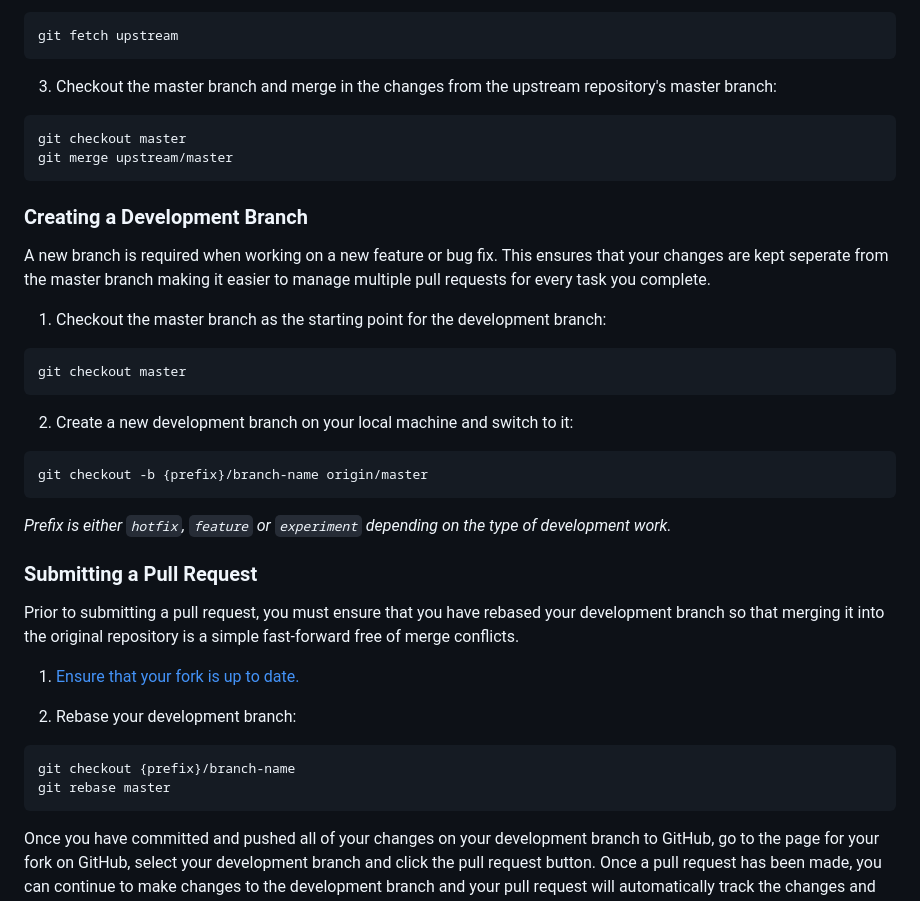
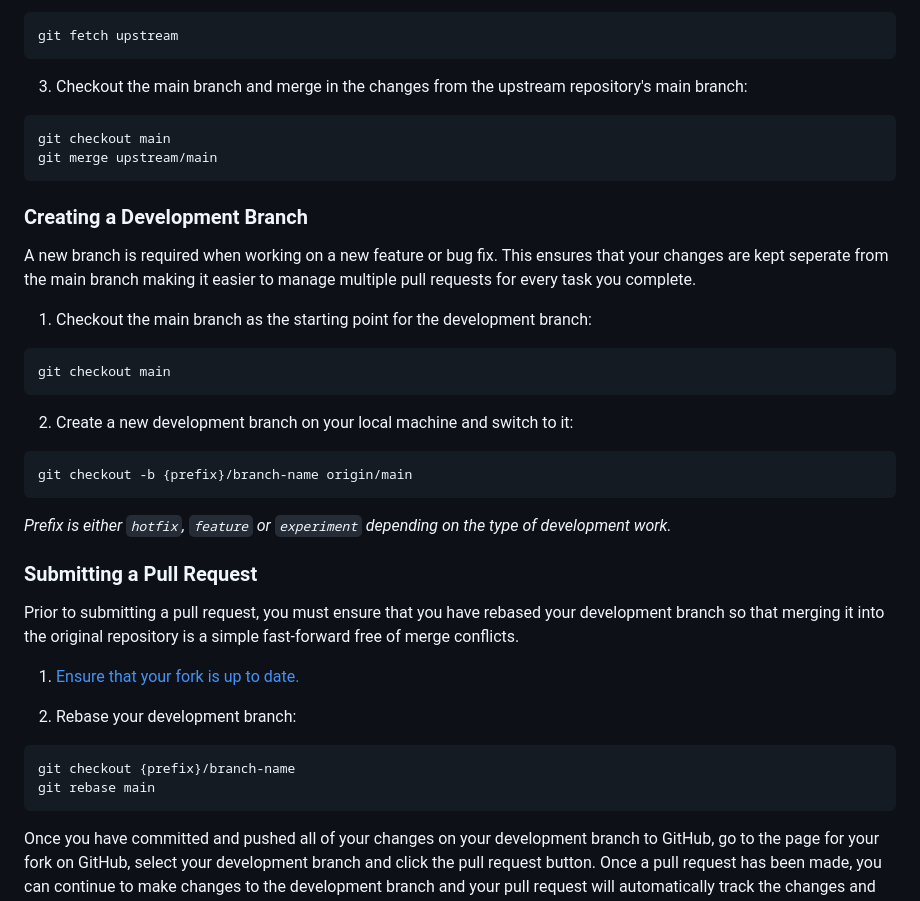
Before and after one commit to salindersidhu/BugTap, a Markdown page: CONTRIBUTING.md, the part around the change. Rendered like a GitHub page.

Commit message:
Update CONTRIBUTING

````diff
--- a/CONTRIBUTING.md
+++ b/CONTRIBUTING.md
@@ -50,27 +50,27 @@ git remote add upstream https://github.com/salindersidhu/BugTap.git
 git fetch upstream
 ```
 
-3. Checkout the master branch and merge in the changes from the upstream repository's master branch:
+3. Checkout the main branch and merge in the changes from the upstream repository's main branch:
 
 ```bash
-git checkout master
-git merge upstream/master
+git checkout main
+git merge upstream/main
 ```
 
 ### Creating a Development Branch
 
-A new branch is required when working on a new feature or bug fix. This ensures that your changes are kept seperate from the master branch making it easier to manage multiple pull requests for every task you complete.
+A new branch is required when working on a new feature or bug fix. This ensures that your changes are kept seperate from the main branch making it easier to manage multiple pull requests for every task you complete.
 
-1. Checkout the master branch as the starting point for the development branch:
+1. Checkout the main branch as the starting point for the development branch:
 
 ```bash
-git checkout master
+git checkout main
 ```
 
 2. Create a new development branch on your local machine and switch to it:
 
 ```bash
-git checkout -b {prefix}/branch-name origin/master
+git checkout -b {prefix}/branch-name origin/main
 ```
 
 _Prefix is either `hotfix`, `feature` or `experiment` depending on the type of development work._
@@ -87,7 +87,7 @@ fast-forward free of merge conflicts.
 
 ```bash
 git checkout {prefix}/branch-name
-git rebase master
+git rebase main
 ```
 
 Once you have committed and pushed all of your changes on your development branch to GitHub, go to the page for your fork on GitHub, select your development branch and click the pull request button. Once a pull request has been made, you can continue to make changes to the development branch and your pull request will automatically track the changes and update.
````
